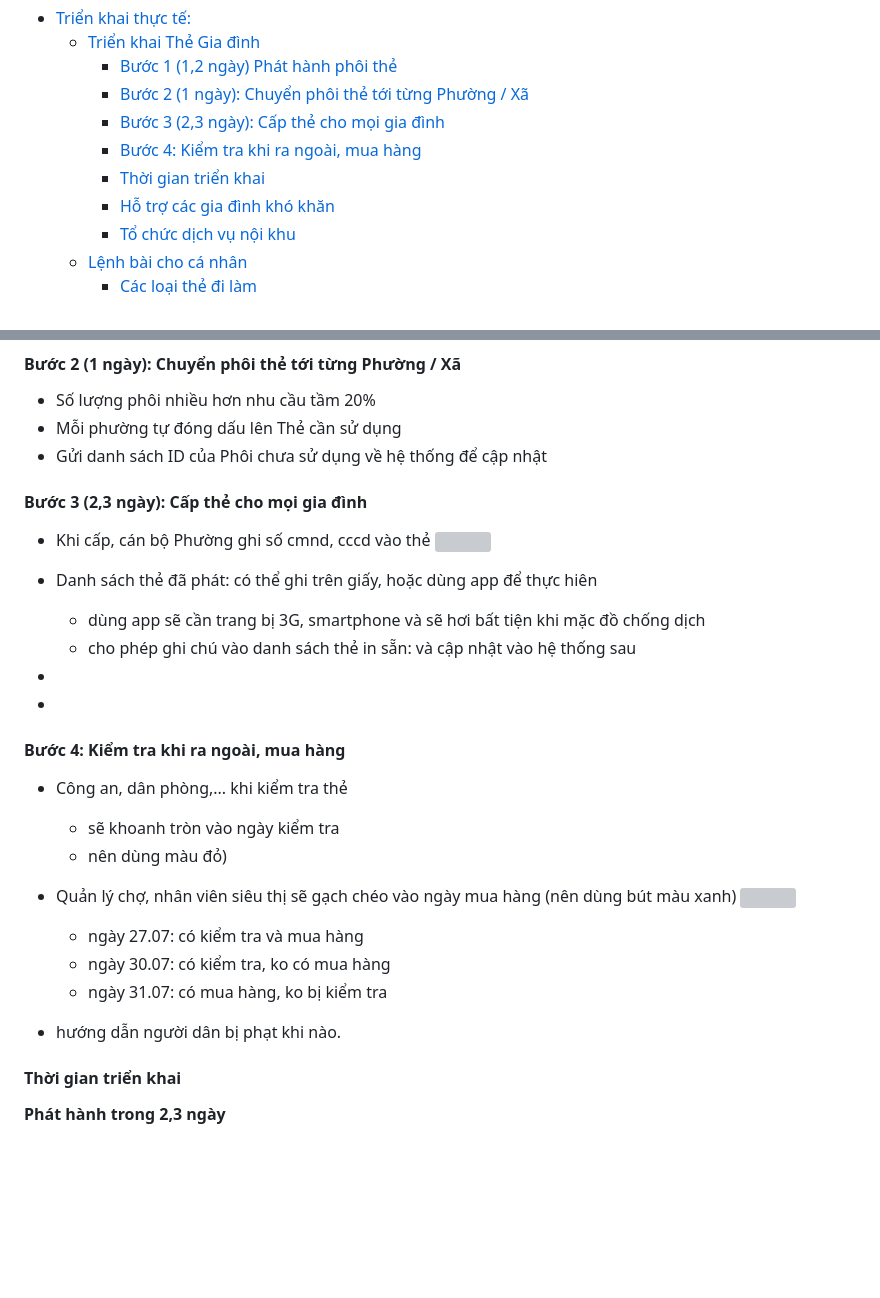
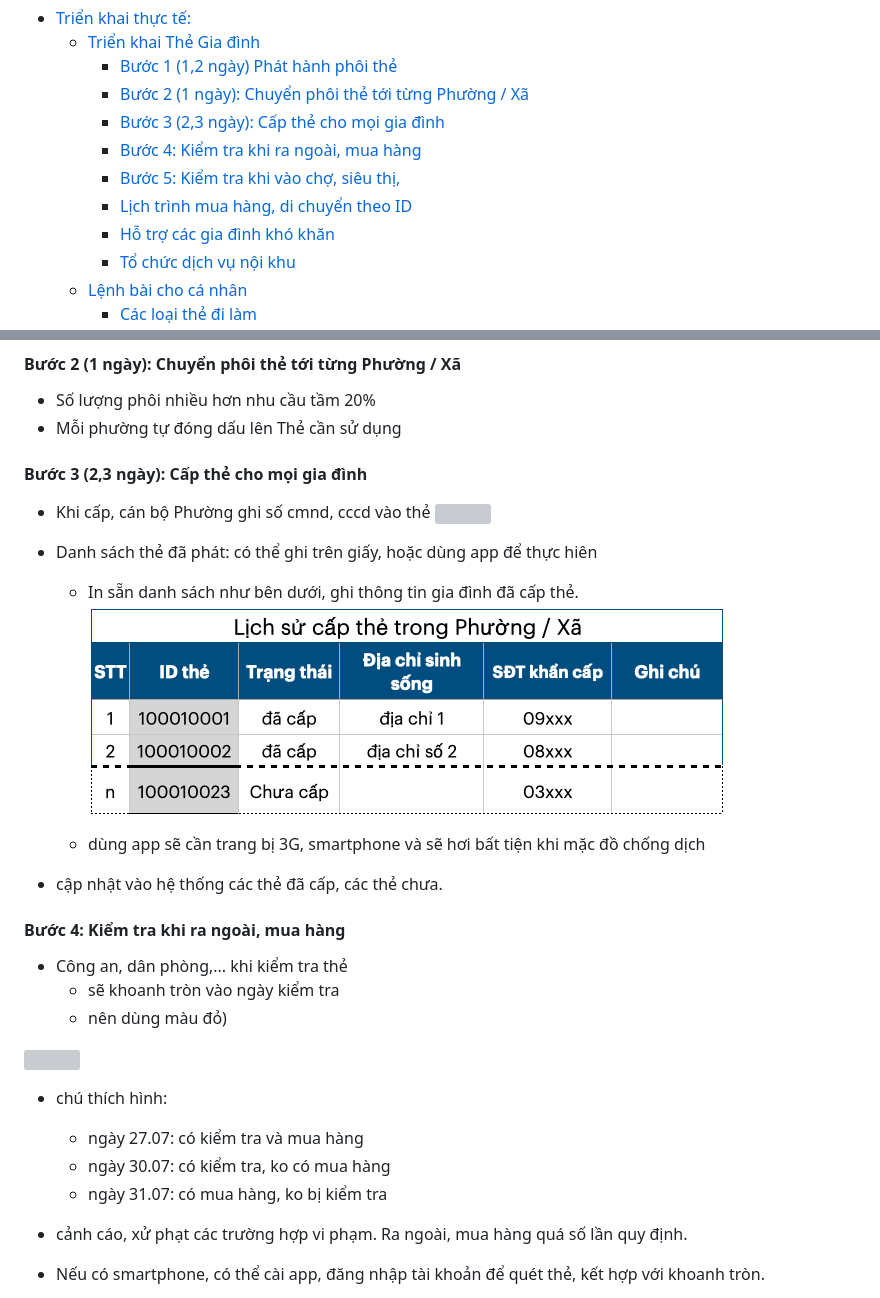
Before and after one commit to baotnq/lenhbai, a Markdown page: trienkhai.md, 2 parts joined by grey strips. Drawn GitHub-style; pictures changed too: danh-sach-the-da-cap.png (added); blank space fills up the shorter version; grey boxes are pictures that could not be loaded.

Commit message:
cap nhạt trien khai

```diff
--- a/trienkhai.md
+++ b/trienkhai.md
@@ -11,7 +11,8 @@
     - [Bước 2 (1 ngày): Chuyển phôi thẻ tới từng Phường / Xã](#bước-2-1-ngày-chuyển-phôi-thẻ-tới-từng-phường-xã)
     - [Bước 3 (2,3 ngày): Cấp thẻ cho mọi gia đình](#bước-3-23-ngày-cấp-thẻ-cho-mọi-gia-đình)
     - [Bước 4: Kiểm tra khi ra ngoài, mua hàng](#bước-4-kiểm-tra-khi-ra-ngoài-mua-hàng)
-    - [Thời gian triển khai](#thời-gian-triển-khai)
+    - [Bước 5: Kiểm tra khi vào chợ, siêu thị,](#bước-5-kiểm-tra-khi-vào-chợ-siêu-thị)
+    - [Lịch trình mua hàng, di chuyển theo ID](#lịch-trình-mua-hàng-di-chuyển-theo-id)
     - [Hỗ trợ các gia đình khó khăn](#hỗ-trợ-các-gia-đình-khó-khăn)
     - [Tổ chức dịch vụ nội khu](#tổ-chức-dịch-vụ-nội-khu)
   - [Lệnh bài cho cá nhân](#lệnh-bài-cho-cá-nhân)
@@ -64,33 +65,31 @@
 #### Bước 2 (1 ngày): Chuyển phôi thẻ tới từng Phường / Xã
 - Số lượng phôi nhiều hơn nhu cầu tầm 20%
 - Mỗi phường tự đóng dấu lên Thẻ cần sử dụng
-- Gửi danh sách ID của Phôi chưa sử dụng về hệ thống để cập nhật
 
 #### Bước 3 (2,3 ngày): Cấp thẻ cho mọi gia đình
 - Khi cấp, cán bộ Phường ghi số cmnd, cccd vào thẻ
 ![](ghi-cmnd.png)
 
 - Danh sách thẻ đã phát: có thể ghi trên giấy, hoặc dùng app để thực hiên
+
+  - In sẵn danh sách như bên dưới, ghi thông tin gia đình đã cấp thẻ.
+  ![](danh-sach-the-da-cap.png)
+
   - dùng app sẽ cần trang bị 3G, smartphone và sẽ hơi bất tiện khi mặc đồ chống dịch
-  - cho phép ghi chú vào danh sách thẻ in sẵn: và cập nhật vào hệ thống sau
 
--
-
--
-
+- cập nhật vào hệ thống các thẻ đã cấp, các thẻ chưa.
 #### Bước 4: Kiểm tra khi ra ngoài, mua hàng
 - Công an, dân phòng,... khi kiểm tra thẻ
     - sẽ khoanh tròn vào ngày kiểm tra
     - nên dùng màu đỏ)
 
-- Quản lý chợ, nhân viên siêu thị sẽ gạch chéo vào ngày mua hàng (nên dùng bút màu xanh)
 ![](kiem-tra-ngay.png)
+- chú thích hình:
    - ngày 27.07: có kiểm tra và mua hàng
    - ngày 30.07: có kiểm tra, ko có mua hàng
    - ngày 31.07: có mua hàng, ko bị kiểm tra
 
-- hướng dẫn người dân bị phạt khi nào.
+- cảnh cáo, xử phạt các trường hợp vi phạm. Ra ngoài, mua hàng quá số lần quy định.
 
-#### Thời gian triển khai
-**Phát hành trong 2,3 ngày**
+- Nếu có smartphone, có thể cài app, đăng nhập tài khoản để quét thẻ, kết hợp với khoanh tròn.
 
```
Also changed, not shown: other parts of trienkhai.md (+16 -17 lines), danh-sach-mua-hang.png (added), 1 other file.
